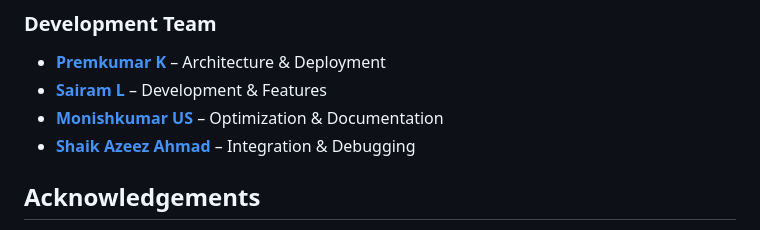
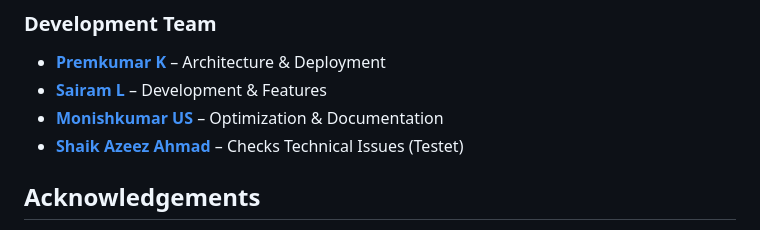
Before and after one commit to Premkumark20/Trip_Budget_System, a Markdown page: README.md, the part around the change. GitHub-like rendering.

Commit message:
Your commit message here

```diff
--- a/README.md
+++ b/README.md
@@ -227,8 +227,8 @@ Contributions are welcome! Please feel free to submit a Pull Request.
 
 - **[Premkumar K](https://github.com/premkumark20)** – Architecture & Deployment
 - **[Sairam L](https://github.com/sairam5566)** – Development & Features
-- **[Monishkumar US]()** – Optimization & Documentation
-- **[Shaik Azeez Ahmad](https://github.com/Azeez-Shaik)** – Integration & Debugging
+- **[Monishkumar US](https://github.com/monishkumar0110)** – Optimization & Documentation
+- **[Shaik Azeez Ahmad](https://github.com/Azeez-Shaik)** – Checks Technical Issues (Testet)
 
 ## Acknowledgements
 - Google Maps Platform for providing the distance calculation API
```
